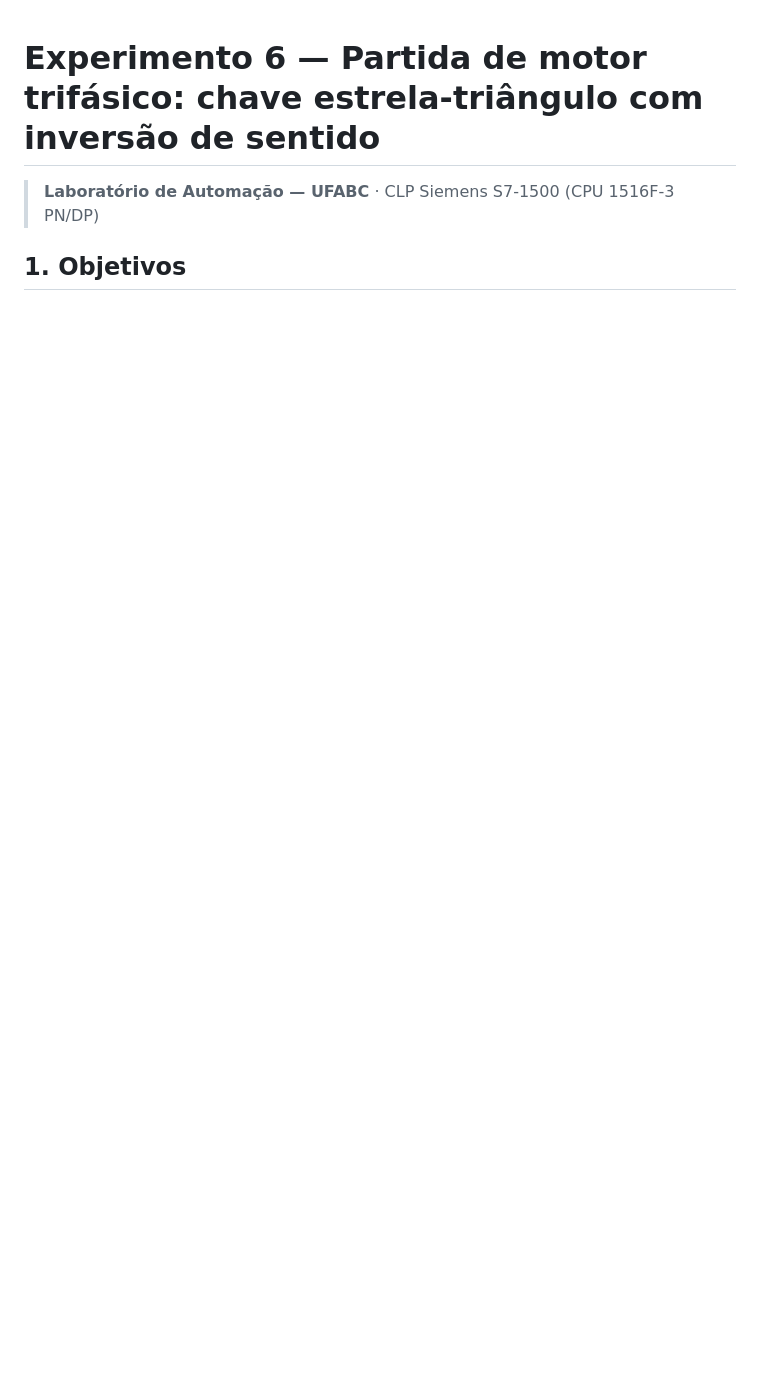
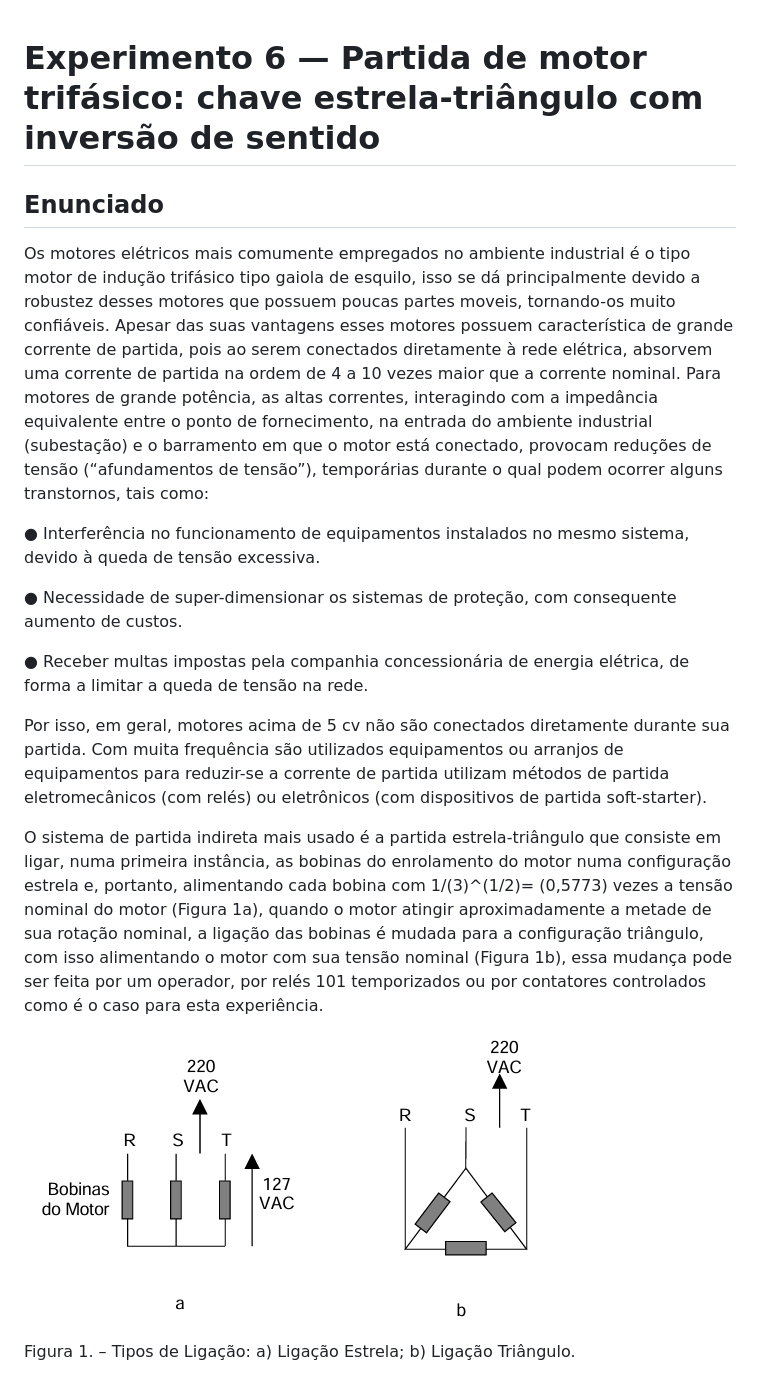
Before and after one commit to mitoedson/Automacao-de-Sistemas-Industriais, a Markdown page: experimentos/experimento-06-partida-estrela-triangulo.md, the part around one of its changes. GitHub-like rendering; pictures changed too: experimentos/image-19.png (added); blank space fills up the shorter version.

```diff
--- a/experimentos/experimento-06-partida-estrela-triangulo.md
+++ b/experimentos/experimento-06-partida-estrela-triangulo.md
@@ -1,6 +1,20 @@
 # Experimento 6 — Partida de motor trifásico: chave estrela-triângulo com inversão de sentido
 
-> **Laboratório de Automação — UFABC** · CLP Siemens S7-1500 (CPU 1516F-3 PN/DP)
+## Enunciado
 
+Os motores elétricos mais comumente empregados no ambiente industrial é o tipo motor de indução trifásico tipo gaiola de esquilo, isso se dá principalmente devido a robustez desses motores que possuem poucas partes moveis, tornando-os muito confiáveis.  Apesar das suas vantagens esses motores possuem característica de grande corrente de partida, pois ao serem conectados diretamente à rede elétrica, absorvem uma corrente de partida na ordem de 4 a 10 vezes maior que a corrente nominal. Para motores de grande potência, as altas correntes, interagindo com a impedância equivalente entre o ponto de fornecimento, na entrada do ambiente industrial (subestação) e o barramento em que o motor está conectado, provocam reduções de tensão (“afundamentos de tensão”), temporárias durante o qual podem ocorrer alguns transtornos, tais como:
 
-## 1. Objetivos
+● Interferência no funcionamento de equipamentos instalados no mesmo sistema, devido à queda de tensão excessiva.
+
+● Necessidade de super-dimensionar os sistemas de proteção, com consequente aumento de custos.
+
+● Receber multas impostas pela companhia concessionária de energia elétrica, de forma a limitar a queda de tensão na rede.
+
+Por isso, em geral, motores acima de 5 cv não são conectados diretamente durante sua partida. Com muita frequência são utilizados equipamentos ou arranjos de equipamentos para reduzir-se a corrente de partida utilizam métodos de partida eletromecânicos (com relés) ou eletrônicos (com dispositivos de partida soft-starter).
+
+O sistema de partida indireta mais usado é a partida estrela-triângulo que consiste em ligar, numa primeira instância, as bobinas do enrolamento do motor numa configuração estrela e, portanto, alimentando cada bobina com  1/(3)^(1/2)=  (0,5773) vezes a tensão nominal do motor (Figura 1a), quando o motor atingir aproximadamente a metade de sua rotação nominal, a ligação das bobinas é mudada para a configuração triângulo, com isso alimentando o motor com sua tensão nominal (Figura 1b), essa mudança pode ser feita por um operador, por relés 101 temporizados ou por contatores controlados como é o caso para esta experiência.
+
+![alt text](image-19.png)
+
+Figura 1. – Tipos de Ligação: a) Ligação Estrela; b) Ligação Triângulo.
+
```
Also changed, not shown: other parts of experimentos/experimento-06-partida-estrela-triangulo.md (+55 -24 lines), experimentos/image-20.png (added), experimentos/image-21.png (added).
